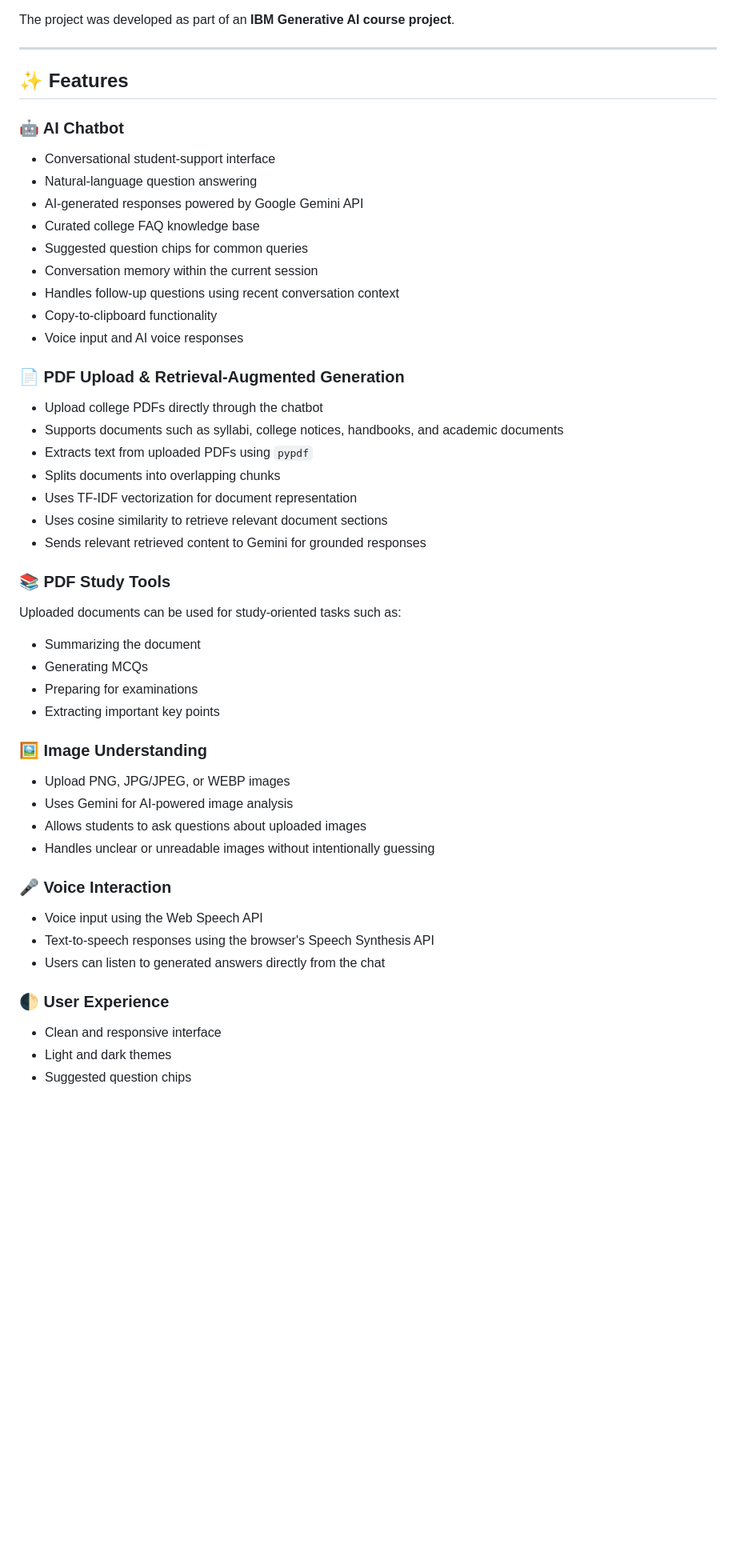
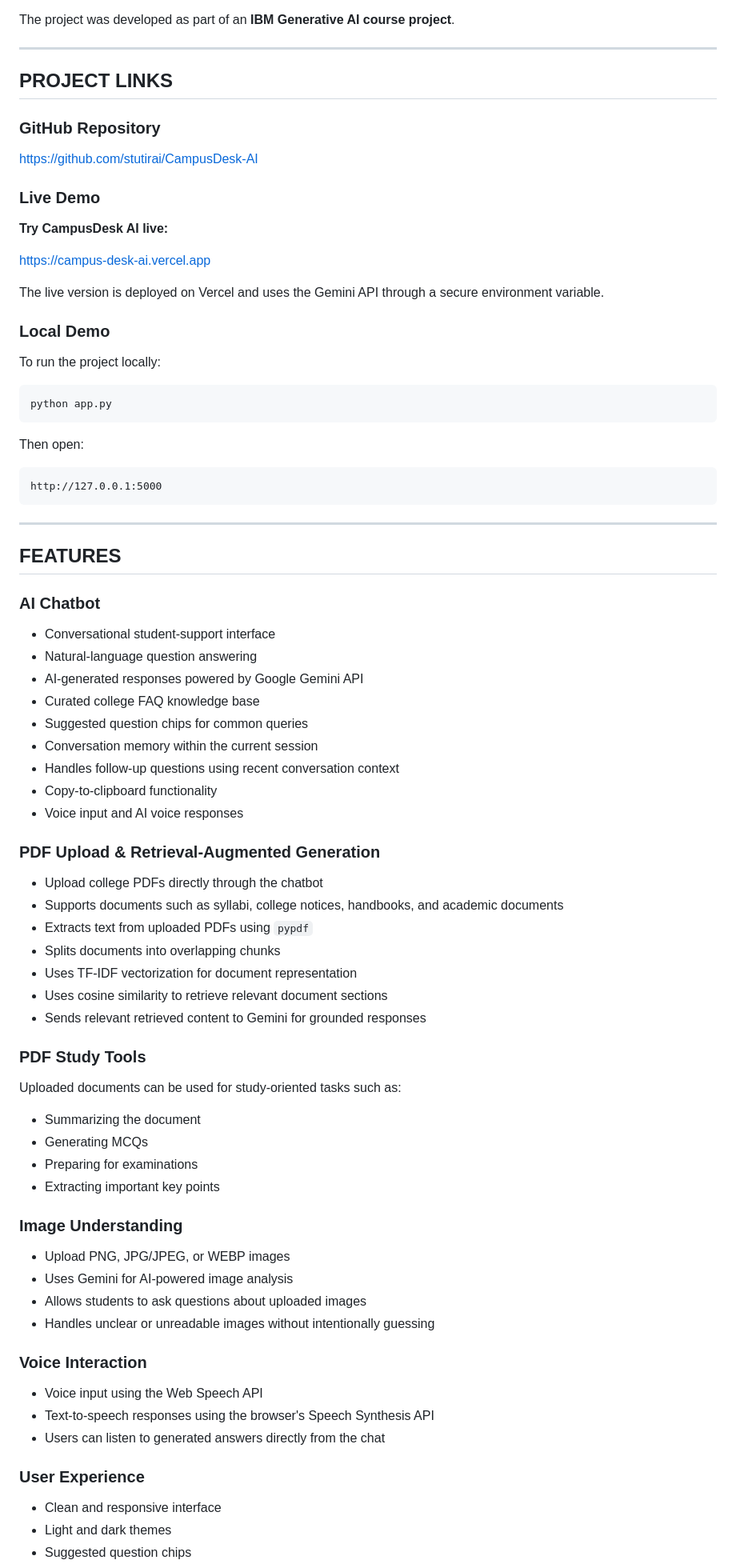
Before and after one commit to stutirai/CampusDesk-AI, a Markdown page: README.md, the part around one of its changes. Shown at 80% size. Drawn GitHub-style; blank space fills up the shorter version.

Commit message:
Revise README for clarity and organization
Updated README to improve structure and formatting, including project overview, features, and links.

````diff
--- a/README.md
+++ b/README.md
@@ -28,9 +28,40 @@ The project was developed as part of an **IBM Generative AI course project**.
 
 ---
 
-## ✨ Features
+##  PROJECT LINKS
 
-### 🤖 AI Chatbot
+### GitHub Repository
+
+https://github.com/stutirai/CampusDesk-AI
+
+### Live Demo
+
+  **Try CampusDesk AI live:**
+
+https://campus-desk-ai.vercel.app
+
+The live version is deployed on Vercel and uses the Gemini API through a secure environment variable.
+
+### Local Demo
+
+To run the project locally:
+
+```bash
+python app.py
+```
+
+Then open:
+
+```text
+http://127.0.0.1:5000
+```
+
+---
+
+
+##  FEATURES
+
+###  AI Chatbot
 
 - Conversational student-support interface
 - Natural-language question answering
@@ -42,7 +73,7 @@ The project was developed as part of an **IBM Generative AI course project**.
 - Copy-to-clipboard functionality
 - Voice input and AI voice responses
 
-### 📄 PDF Upload & Retrieval-Augmented Generation
+###  PDF Upload & Retrieval-Augmented Generation
 
 - Upload college PDFs directly through the chatbot
 - Supports documents such as syllabi, college notices, handbooks, and academic documents
@@ -52,7 +83,7 @@ The project was developed as part of an **IBM Generative AI course project**.
 - Uses cosine similarity to retrieve relevant document sections
 - Sends relevant retrieved content to Gemini for grounded responses
 
-### 📚 PDF Study Tools
+###  PDF Study Tools
 
 Uploaded documents can be used for study-oriented tasks such as:
 
@@ -61,20 +92,20 @@ Uploaded documents can be used for study-oriented tasks such as:
 - Preparing for examinations
 - Extracting important key points
 
-### 🖼️ Image Understanding
+###  Image Understanding
 
 - Upload PNG, JPG/JPEG, or WEBP images
 - Uses Gemini for AI-powered image analysis
 - Allows students to ask questions about uploaded images
 - Handles unclear or unreadable images without intentionally guessing
 
-### 🎤 Voice Interaction
+###  Voice Interaction
 
 - Voice input using the Web Speech API
 - Text-to-speech responses using the browser's Speech Synthesis API
 - Users can listen to generated answers directly from the chat
 
-### 🌓 User Experience
+###  User Experience
 
 - Clean and responsive interface
 - Light and dark themes
````
Also changed, not shown: other parts of README.md (+20 -50 lines).
